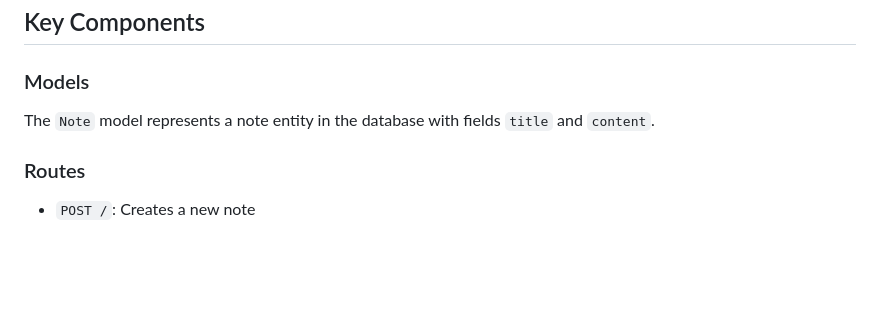
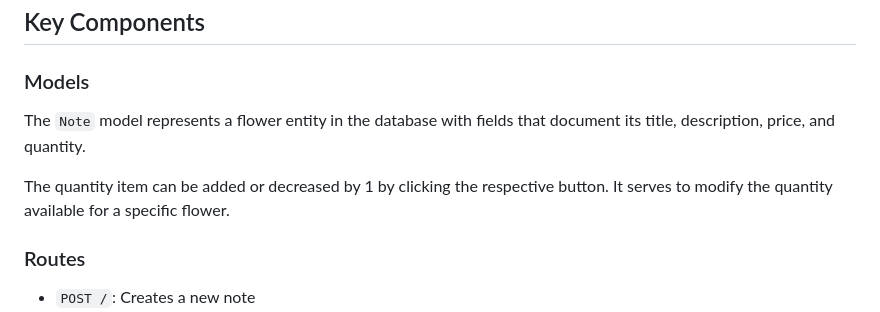
Before and after one commit to crown-of-napoleon/Florist-Database, a Markdown page: README.md, the part around the change. Rendered like a GitHub page; blank space fills up the shorter version.

```diff
--- a/README.md
+++ b/README.md
@@ -29,7 +29,9 @@ The backend and frontend code are separated for best practices, and modification
 
 ## Key Components
 ### Models
-The `Note` model represents a note entity in the database with fields `title` and `content`.
+The `Note` model represents a flower entity in the database with fields that document its title, description, price, and quantity.
+
+The quantity item can be added or decreased by 1 by clicking the respective button. It serves to modify the quantity available for a specific flower.
 
 ### Routes
 - `POST /`: Creates a new note
```
